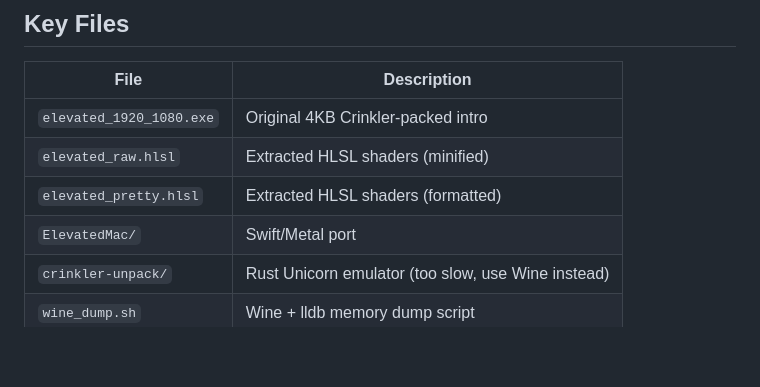
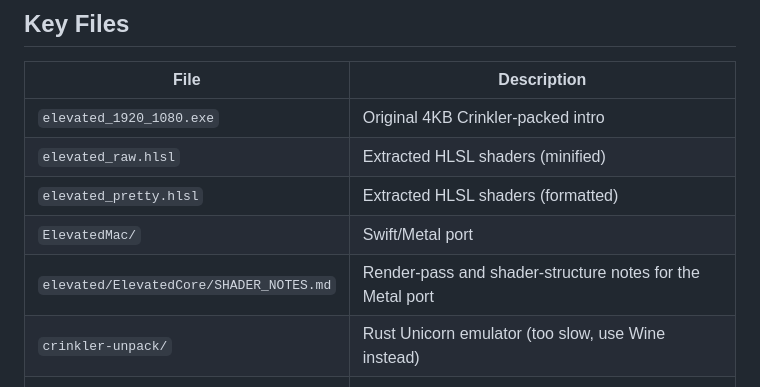
Before and after one commit to thoroncode/elevated, a Markdown page: REVERSE_ENGINEERING.md, the part around the change. Drawn GitHub-style; blank space fills up the shorter version.

Commit message:
docs: capture metal shader structure notes

```diff
--- a/REVERSE_ENGINEERING.md
+++ b/REVERSE_ENGINEERING.md
@@ -176,6 +176,7 @@ cd ElevatedMac && swift build
 | `elevated_raw.hlsl` | Extracted HLSL shaders (minified) |
 | `elevated_pretty.hlsl` | Extracted HLSL shaders (formatted) |
 | `ElevatedMac/` | Swift/Metal port |
+| `elevated/ElevatedCore/SHADER_NOTES.md` | Render-pass and shader-structure notes for the Metal port |
 | `crinkler-unpack/` | Rust Unicorn emulator (too slow, use Wine instead) |
 | `wine_dump.sh` | Wine + lldb memory dump script |
 | `REVERSE_ENGINEERING.md` | This file |
```
Also changed, not shown: elevated/ElevatedCore/SHADER_NOTES.md (added, +238 -0 lines).
